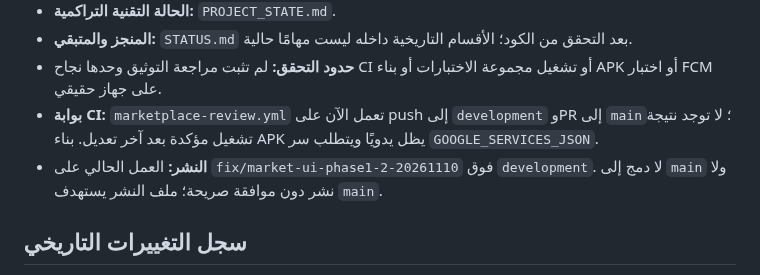
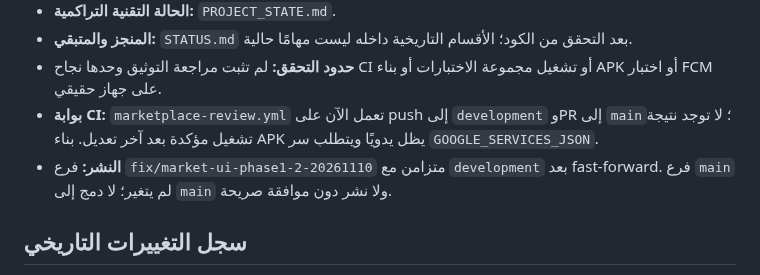
Before and after one commit to Tarek2024/Laqino, a Markdown page: HANDOFF.md, the part around the change. GitHub-like rendering.

Commit message:
Record development fast-forward and unchanged main branch

```diff
--- a/HANDOFF.md
+++ b/HANDOFF.md
@@ -10,7 +10,7 @@
 - **المنجز والمتبقي:** `STATUS.md` بعد التحقق من الكود؛ الأقسام التاريخية داخله ليست مهامًا حالية.
 - **حدود التحقق:** لم تثبت مراجعة التوثيق وحدها نجاح CI أو تشغيل مجموعة الاختبارات أو بناء APK أو اختبار FCM على جهاز حقيقي.
 - **بوابة CI:** `marketplace-review.yml` تعمل الآن على push إلى `development` وPR إلى `main`؛ لا توجد نتيجة تشغيل مؤكدة بعد آخر تعديل. بناء APK يظل يدويًا ويتطلب سر `GOOGLE_SERVICES_JSON`.
-- **النشر:** العمل الحالي على `fix/market-ui-phase1-2-20261110` فوق `development`. لا دمج إلى `main` ولا نشر دون موافقة صريحة؛ ملف النشر يستهدف `main`.
+- **النشر:** فرع `fix/market-ui-phase1-2-20261110` متزامن مع `development` بعد fast-forward. فرع `main` لم يتغير؛ لا دمج إلى `main` ولا نشر دون موافقة صريحة.
 
 ## سجل التغييرات التاريخي
 
```
